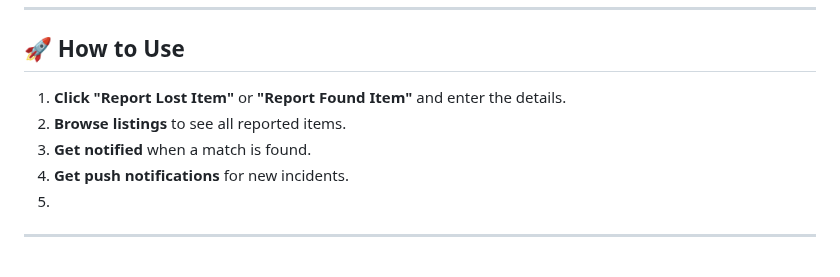
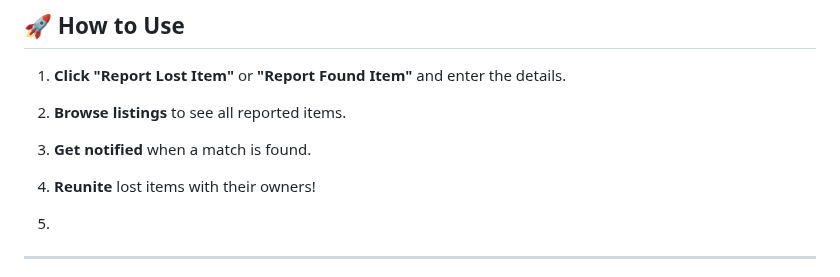
Before and after one commit to KelvCodes/AI-Powered_Lost-And-Found, a Markdown page: README.md, the part around the change. Rendered like a GitHub page.

```diff
--- a/README.md
+++ b/README.md
@@ -36,7 +36,8 @@ Built with **HTML, CSS, and JavaScript**, it’s lightweight, fast, and works wi
 1. **Click "Report Lost Item"** or **"Report Found Item"** and enter the details.
 2. **Browse listings** to see all reported items.
 3. **Get notified** when a match is found.
-4. **Get push notifications** for new incidents.
+4. **Reunite** lost items with their owners!
+
 5.
 
    ---
```
